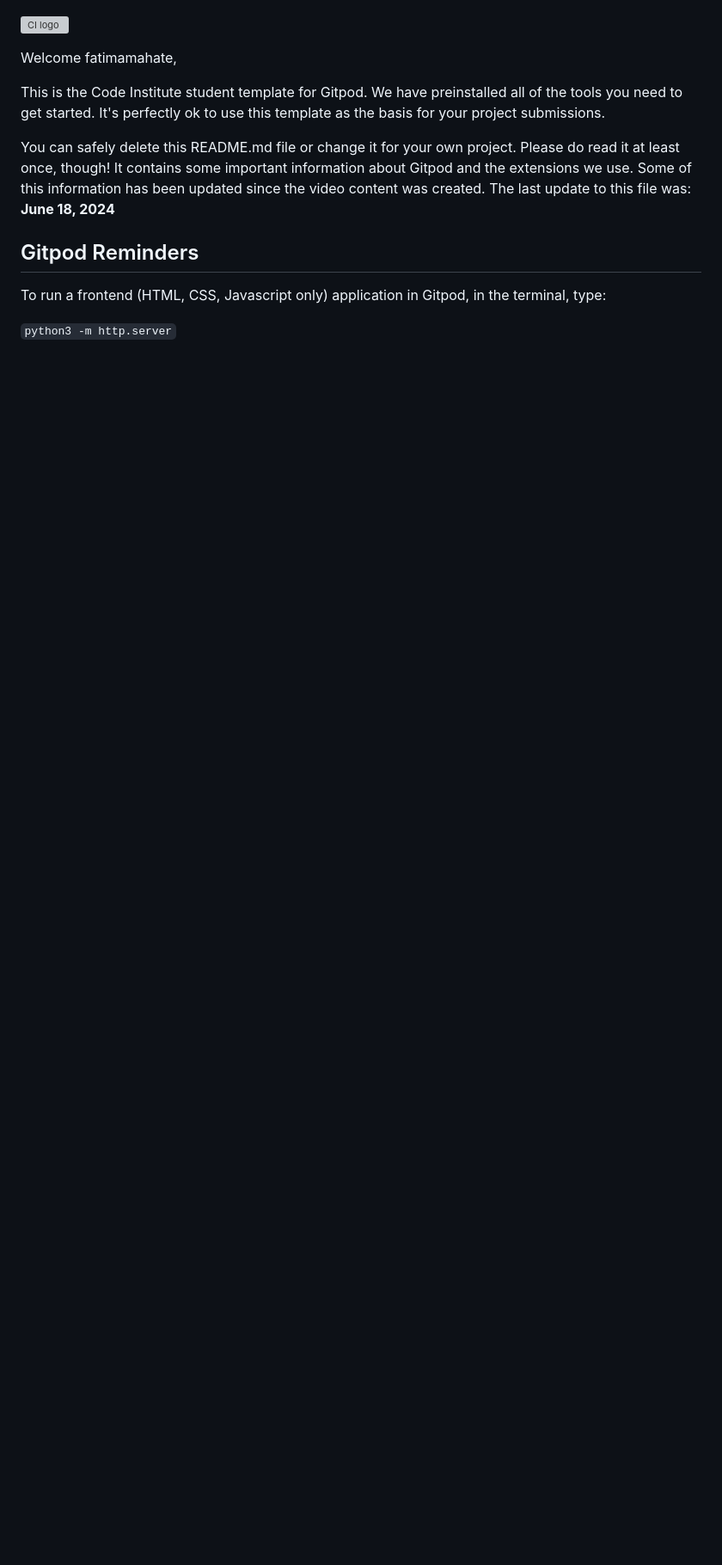
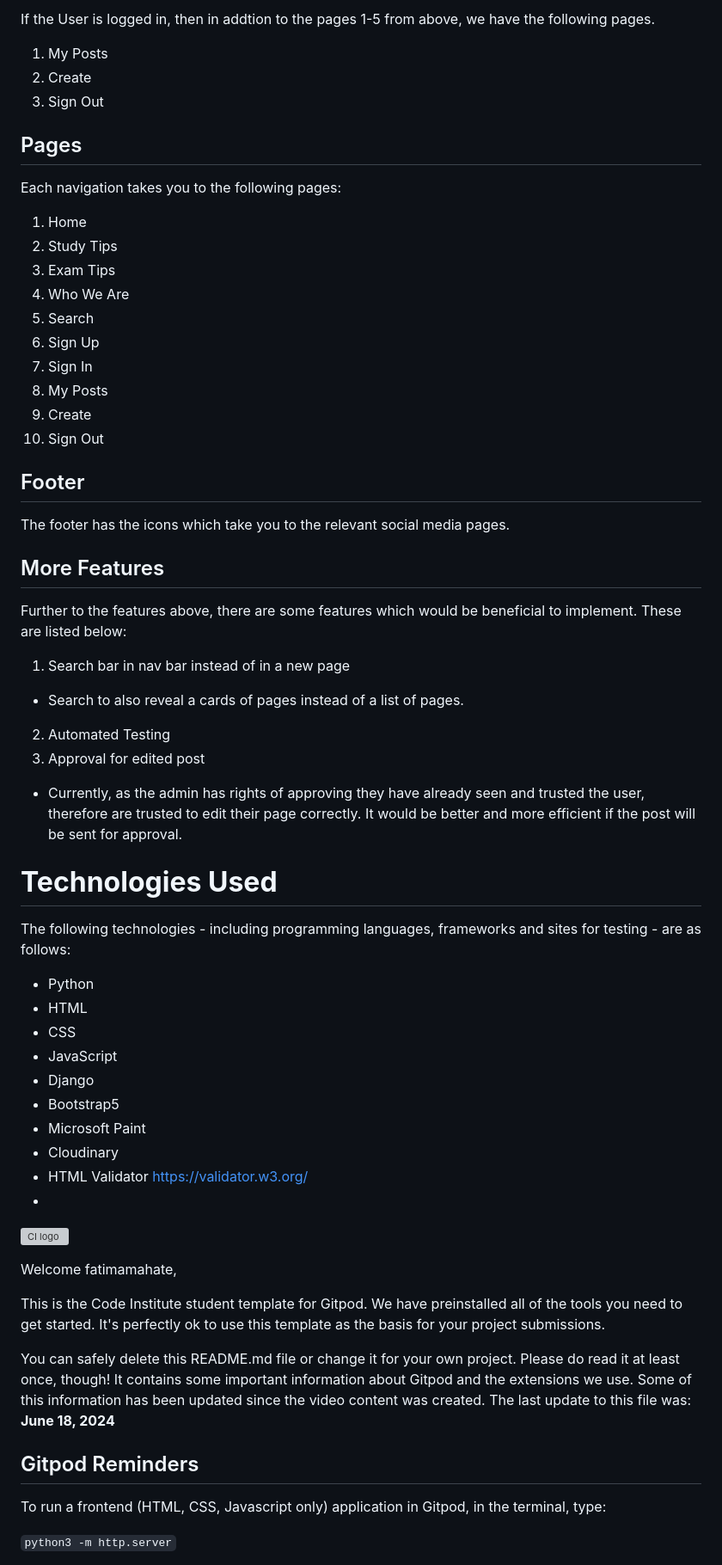
Before and after one commit to fatimamahate/studybuddies, a Markdown page: README.md, the part around one of its changes. Shown at 86% size. Drawn GitHub-style; blank space fills up the shorter version; grey boxes are pictures that could not be loaded.

```diff
--- a/README.md
+++ b/README.md
@@ -26,3 +71,52 @@ A Github board (project) was used for the agile aspect of this project
+If the User is logged in, then in addtion to the pages 1-5 from above, we have the following pages.
+1. My Posts
+2. Create
+3. Sign Out
+
+## Pages
+Each navigation takes you to the following pages:
+1. Home
+2. Study Tips
+3. Exam Tips
+4. Who We Are
+5. Search
+6. Sign Up
+7. Sign In
+8. My Posts
+9. Create
+10. Sign Out
+
+## Footer
+The footer has the icons which take you to the relevant social media pages.
+
+## More Features
+Further to the features above, there are some features which would be beneficial to implement. These are listed below:
+
+1. Search bar in nav bar instead of in a new page
+  - Search to also reveal a cards of pages instead of a list of pages.
+2. Automated Testing
+3. Approval for edited post
+  - Currently, as the admin has rights of approving they have already seen and trusted the user, therefore are trusted to edit their page correctly. It would be better and more efficient if the post will be sent for approval.
+
+# **Technologies Used**
+The following technologies - including programming languages, frameworks and sites for testing - are as follows:
+
+- Python
+- HTML
+- CSS
+- JavaScript
+- Django
+- Bootstrap5
+- Microsoft Paint
+- Cloudinary
+- HTML Validator https://validator.w3.org/
+-
+
+
+
+
+
+
 
 
 
```
Also changed, not shown: other parts of README.md (+46 -1 lines).
